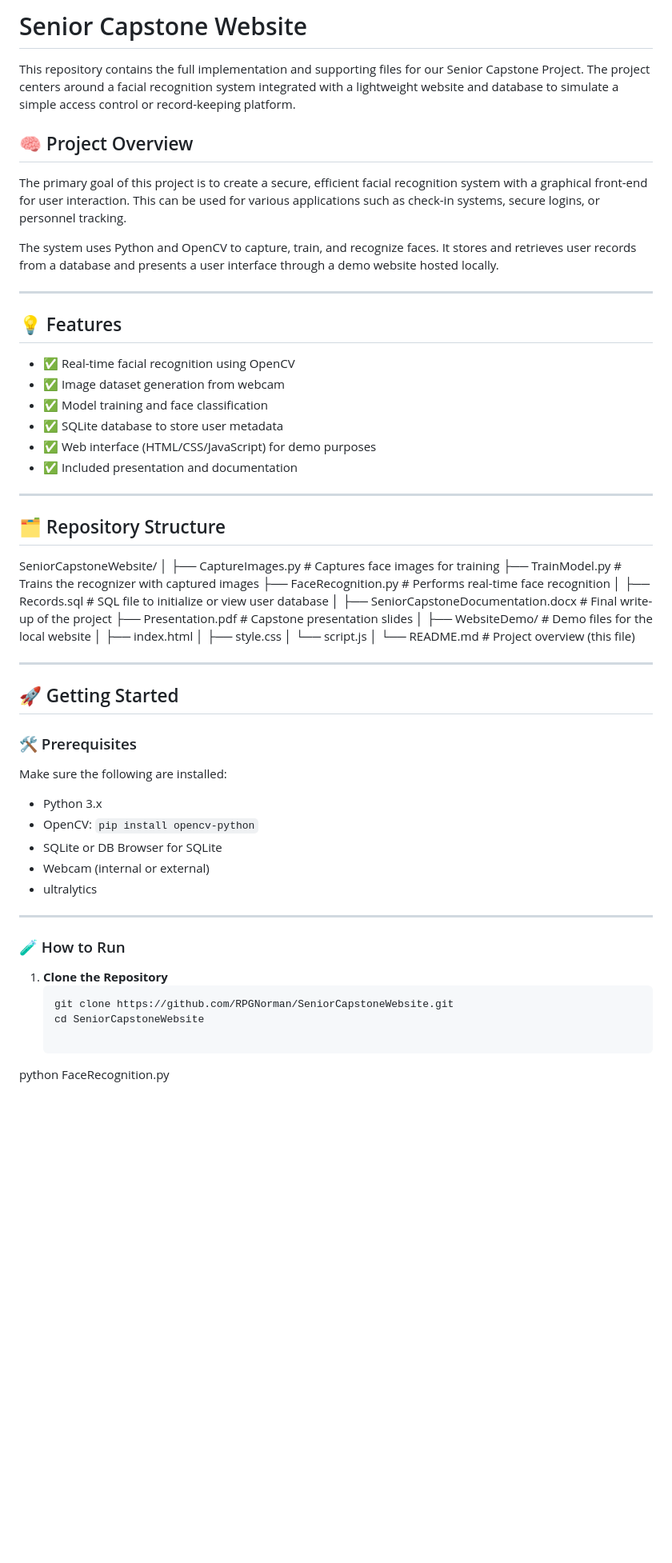
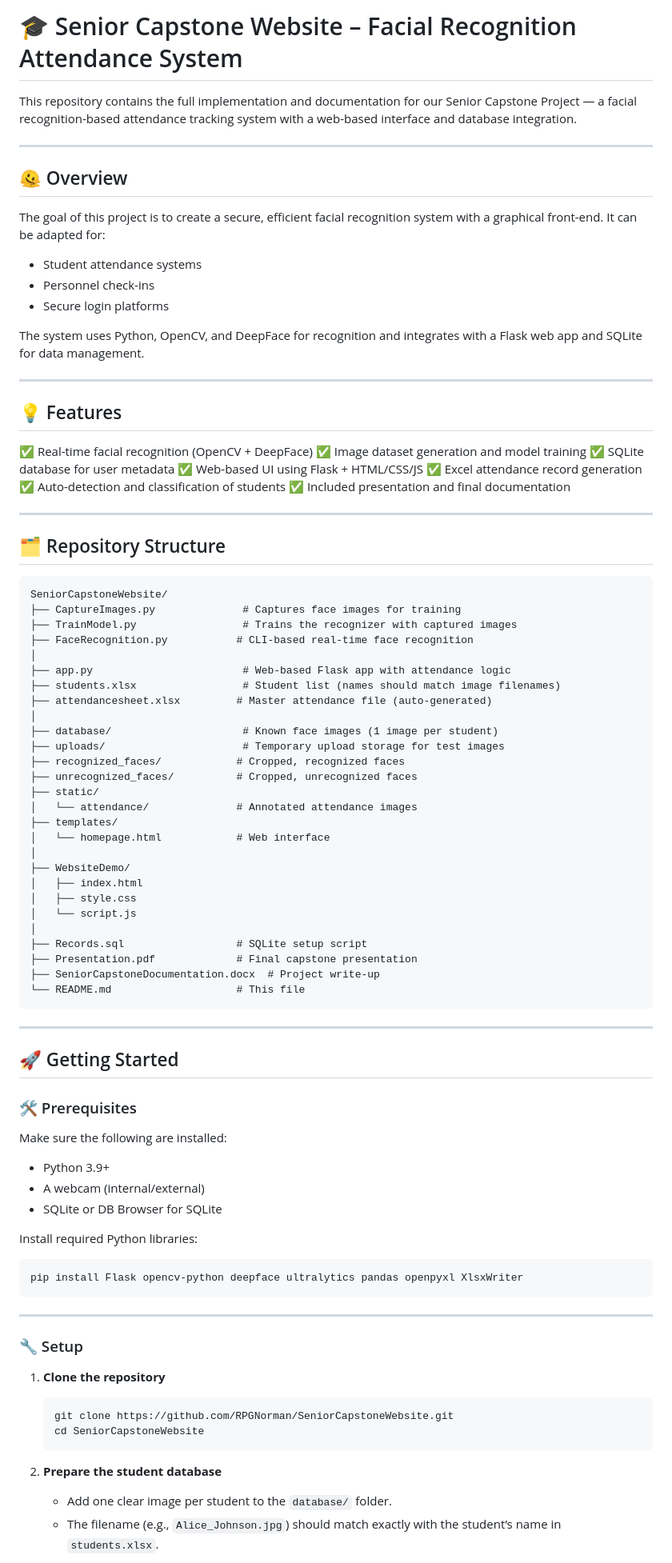
Before and after one commit to NicholasSMarshall/SeniorCapstoneGroup15, a Markdown page: README.md, the part around the change printed below. Shown: that part at 80% size. Drawn GitHub-style; blank space fills up the shorter version.

````diff
--- a/README.md
+++ b/README.md
@@ -1,46 +1,64 @@
-# Senior Capstone Website
+# 🎓 Senior Capstone Website – Facial Recognition Attendance System
 
-This repository contains the full implementation and supporting files for our Senior Capstone Project. The project centers around a facial recognition system integrated with a lightweight website and database to simulate a simple access control or record-keeping platform.
+This repository contains the full implementation and documentation for our Senior Capstone Project — a facial recognition-based attendance tracking system with a web-based interface and database integration.
 
-## 🧠 Project Overview
+---
 
-The primary goal of this project is to create a secure, efficient facial recognition system with a graphical front-end for user interaction. This can be used for various applications such as check-in systems, secure logins, or personnel tracking.
+## 🫠 Overview
 
-The system uses Python and OpenCV to capture, train, and recognize faces. It stores and retrieves user records from a database and presents a user interface through a demo website hosted locally.
+The goal of this project is to create a secure, efficient facial recognition system with a graphical front-end. It can be adapted for:
+
+* Student attendance systems
+* Personnel check-ins
+* Secure login platforms
+
+The system uses Python, OpenCV, and DeepFace for recognition and integrates with a Flask web app and SQLite for data management.
 
 ---
 
 ## 💡 Features
 
-- ✅ Real-time facial recognition using OpenCV
-- ✅ Image dataset generation from webcam
-- ✅ Model training and face classification
-- ✅ SQLite database to store user metadata
-- ✅ Web interface (HTML/CSS/JavaScript) for demo purposes
-- ✅ Included presentation and documentation
+✅ Real-time facial recognition (OpenCV + DeepFace)
+✅ Image dataset generation and model training
+✅ SQLite database for user metadata
+✅ Web-based UI using Flask + HTML/CSS/JS
+✅ Excel attendance record generation
+✅ Auto-detection and classification of students
+✅ Included presentation and final documentation
 
 ---
 
-## 🗂 Repository Structure
+## 🗂️ Repository Structure
+
+```
 SeniorCapstoneWebsite/
+├── CaptureImages.py              # Captures face images for training
+├── TrainModel.py                 # Trains the recognizer with captured images
+├── FaceRecognition.py           # CLI-based real-time face recognition
 │
-├── CaptureImages.py # Captures face images for training
-├── TrainModel.py # Trains the recognizer with captured images
-├── FaceRecognition.py # Performs real-time face recognition
+├── app.py                        # Web-based Flask app with attendance logic
+├── students.xlsx                 # Student list (names should match image filenames)
+├── attendancesheet.xlsx         # Master attendance file (auto-generated)
 │
-├── Records.sql # SQL file to initialize or view user database
+├── database/                     # Known face images (1 image per student)
+├── uploads/                      # Temporary upload storage for test images
+├── recognized_faces/            # Cropped, recognized faces
+├── unrecognized_faces/          # Cropped, unrecognized faces
+├── static/
+│   └── attendance/              # Annotated attendance images
+├── templates/
+│   └── homepage.html            # Web interface
 │
-├── SeniorCapstoneDocumentation.docx # Final write-up of the project
-├── Presentation.pdf # Capstone presentation slides
+├── WebsiteDemo/
+│   ├── index.html
+│   ├── style.css
+│   └── script.js
 │
-├── WebsiteDemo/ # Demo files for the local website
-│ ├── index.html
-│ ├── style.css
-│ └── script.js
-│
-└── README.md # Project overview (this file)
-
-
+├── Records.sql                  # SQLite setup script
+├── Presentation.pdf             # Final capstone presentation
+├── SeniorCapstoneDocumentation.docx  # Project write-up
+└── README.md                    # This file
+```
 
 ---
 
@@ -48,24 +66,31 @@ SeniorCapstoneWebsite/
 
 ### 🛠 Prerequisites
 
-
-
 Make sure the following are installed:
 
-- Python 3.x
-- OpenCV: `pip install opencv-python`
-- SQLite or DB Browser for SQLite
-- Webcam (internal or external)
-- ultralytics
+* Python 3.9+
+* A webcam (internal/external)
+* SQLite or DB Browser for SQLite
+
+Install required Python libraries:
+
+```bash
+pip install Flask opencv-python deepface ultralytics pandas openpyxl XlsxWriter
+```
+
 ---
 
-### 🧪 How to Run
+### 🔧 Setup
 
-1. **Clone the Repository**
+1. **Clone the repository**
+
    ```bash
    git clone https://github.com/RPGNorman/SeniorCapstoneWebsite.git
    cd SeniorCapstoneWebsite
+   ```
 
-python FaceRecognition.py
+2. **Prepare the student database**
 
+   * Add one clear image per student to the `database/` folder.
+   * The filename (e.g., `Alice_Johnson.jpg`) should match exactly with the student’s name in `students.xlsx`.
 
````
Also changed, not shown: other parts of README.md (+38 -66 lines).
